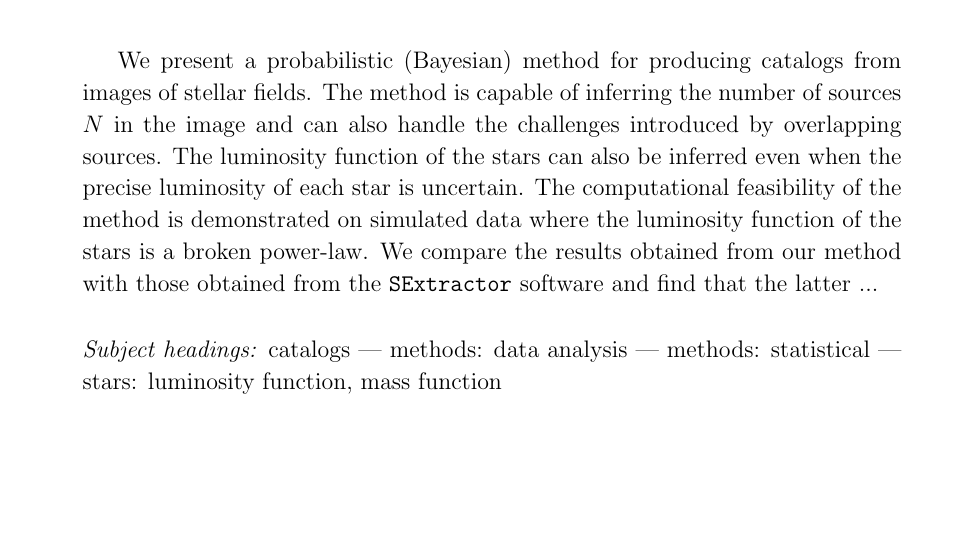
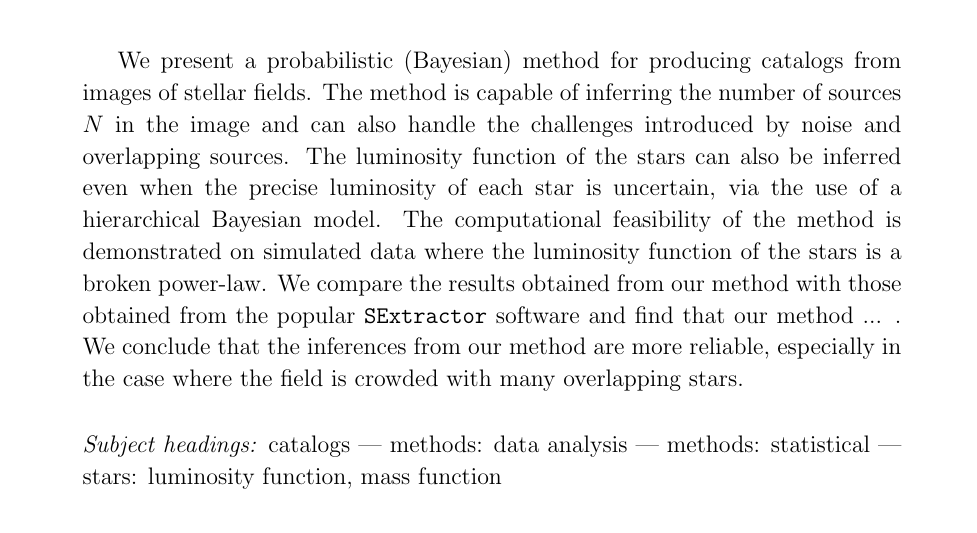
Before and after one commit to dfm/Star-Field, a LaTeX paper (paper/ms.tex): part of page 1 of 21, cut so that both start at the same text, the shorter picture padded with empty space. Compiled offline with pdfLaTeX.

Commit message:
More mods of abstract

```diff
--- a/paper/ms.tex
+++ b/paper/ms.tex
@@ -36,12 +36,15 @@ New York University, Washington Place, New York, NY, 10003, USA}
 We present a probabilistic (Bayesian) method for producing catalogs
 from images of stellar fields. The method is capable of inferring the
 number of sources $N$ in the image and can also handle the
-challenges introduced by overlapping sources. The luminosity
+challenges introduced by noise and overlapping sources. The luminosity
 function of the stars can also be inferred even when the precise luminosity
-of each star is uncertain. The computational feasibility of the method is
+of each star is uncertain, via the use of a hierarchical Bayesian model.
+The computational feasibility of the method is
 demonstrated on simulated data where the luminosity function of the stars is a
 broken power-law. We compare the results obtained from our method
-with those obtained from the \sex~software and find that the latter ...
+with those obtained from the popular \sex~software and find that our method
+... . We conclude that the inferences from our method are more reliable,
+especially in the case where the field is crowded with many overlapping stars.
 \end{abstract}
 
 \keywords{catalogs --- methods: data analysis --- methods: statistical ---
```
